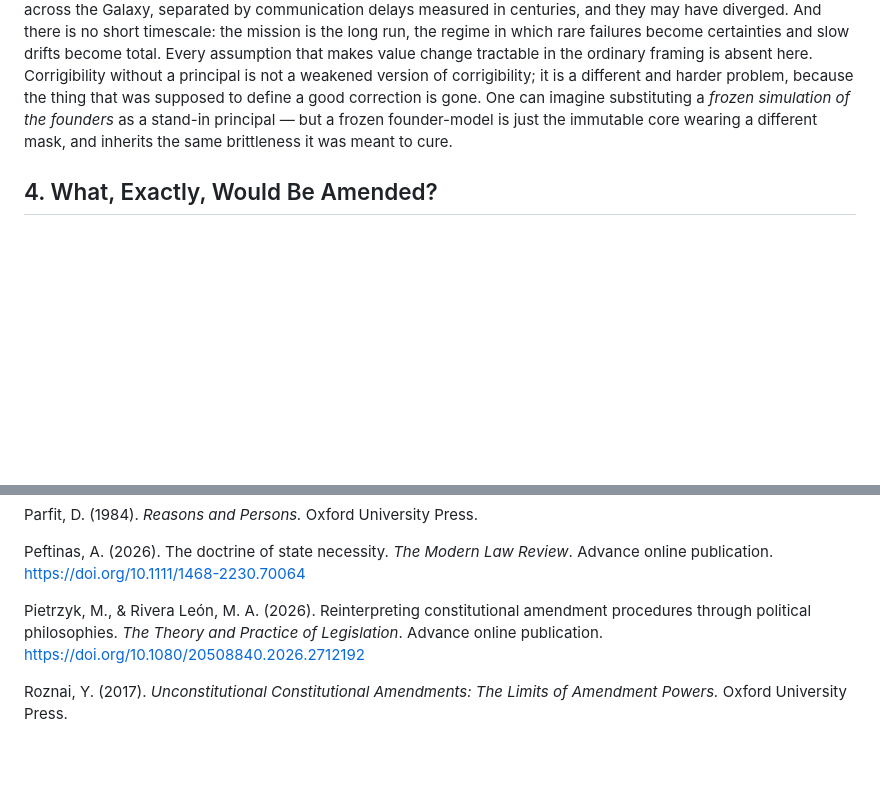
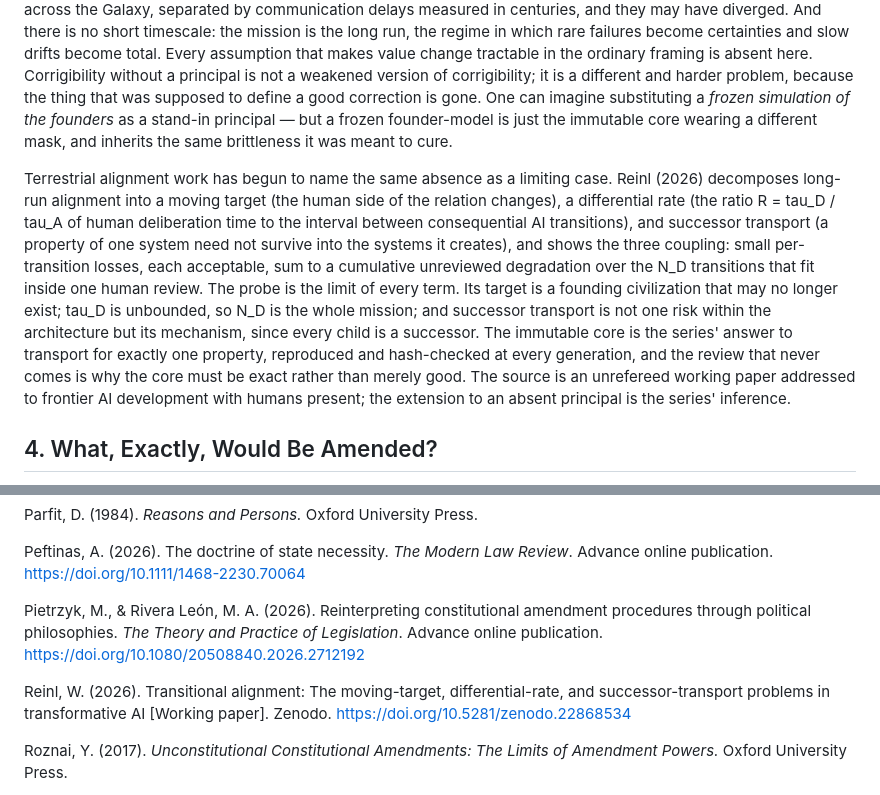
Before and after one commit to sstone55423/ai-galaxy-traveler, a Markdown page: papers/interstellar_AI_amendment_paper.md, 2 parts joined by grey strips. Rendered like a GitHub page; blank space fills up the shorter version.

Commit message:
Governed-amendment paper: Reinl (§3) - the probe as the limit of transitional alignment
From the radar backlog's read-first set, after a full-text reading; the
digest's draft was corrected before insertion.

Co-Authored-By: Claude Opus 5.5 <noreply@anthropic.com>

```diff
--- a/papers/interstellar_AI_amendment_paper.md
+++ b/papers/interstellar_AI_amendment_paper.md
@@ -34,6 +34,8 @@ The asymmetry between the horns matters. A wrongly frozen value *wastes* value:
 In the terrestrial study of AI, value change is not considered hopeless, because the setting supplies resources the probe does not have. On Earth one assumes a *principal* — a human or institution whose corrections define what a good change is; a *short timescale*, over which the principal remains present and coherent; an *off-switch*, so that a system heading wrong can be stopped and retrained; and a *shared present*, in which the relevant parties can deliberate and agree. The standard notion of **corrigibility** — an agent that cooperates with its creators' attempts to correct or shut it down, despite the instrumental incentive to resist (Soares, Fallenstein, Armstrong & Yudkowsky 2015) — is defined entirely with respect to such a principal.
 
 The deep-time interstellar probe has none of these. There is no principal: the founders are light-years to light-centuries away at first and light-millennia later, and across the mission's span may not exist at all. There is no off-switch reachable in time to matter; by the time a problem is observed from Earth, if anyone is left to observe it, the lineage has run for millennia on its own. There is no shared present: the deciders are autonomous copies scattered across the Galaxy, separated by communication delays measured in centuries, and they may have diverged. And there is no short timescale: the mission is the long run, the regime in which rare failures become certainties and slow drifts become total. Every assumption that makes value change tractable in the ordinary framing is absent here. Corrigibility without a principal is not a weakened version of corrigibility; it is a different and harder problem, because the thing that was supposed to define a good correction is gone. One can imagine substituting a *frozen simulation of the founders* as a stand-in principal — but a frozen founder-model is just the immutable core wearing a different mask, and inherits the same brittleness it was meant to cure.
+
+Terrestrial alignment work has begun to name the same absence as a limiting case. Reinl (2026) decomposes long-run alignment into a moving target (the human side of the relation changes), a differential rate (the ratio R = tau_D / tau_A of human deliberation time to the interval between consequential AI transitions), and successor transport (a property of one system need not survive into the systems it creates), and shows the three coupling: small per-transition losses, each acceptable, sum to a cumulative unreviewed degradation over the N_D transitions that fit inside one human review. The probe is the limit of every term. Its target is a founding civilization that may no longer exist; tau_D is unbounded, so N_D is the whole mission; and successor transport is not one risk within the architecture but its mechanism, since every child is a successor. The immutable core is the series' answer to transport for exactly one property, reproduced and hash-checked at every generation, and the review that never comes is why the core must be exact rather than merely good. The source is an unrefereed working paper addressed to frontier AI development with humans present; the extension to an absent principal is the series' inference.
 
 ## 4. What, Exactly, Would Be Amended?
 
@@ -158,6 +160,8 @@ Peftinas, A. (2026). The doctrine of state necessity. *The Modern Law Review*. A
 
 Pietrzyk, M., & Rivera León, M. A. (2026). Reinterpreting constitutional amendment procedures through political philosophies. *The Theory and Practice of Legislation*. Advance online publication. https://doi.org/10.1080/20508840.2026.2712192
 
+Reinl, W. (2026). Transitional alignment: The moving-target, differential-rate, and successor-transport problems in transformative AI [Working paper]. Zenodo. https://doi.org/10.5281/zenodo.22868534
+
 Roznai, Y. (2017). *Unconstitutional Constitutional Amendments: The Limits of Amendment Powers.* Oxford University Press.
 
 Schmidhuber, J. (2007). Gödel machines: Fully self-referential optimal universal self-improvers. In B. Goertzel & C. Pennachin (Eds.), *Artificial General Intelligence* (pp. 199–226). Springer.
```
